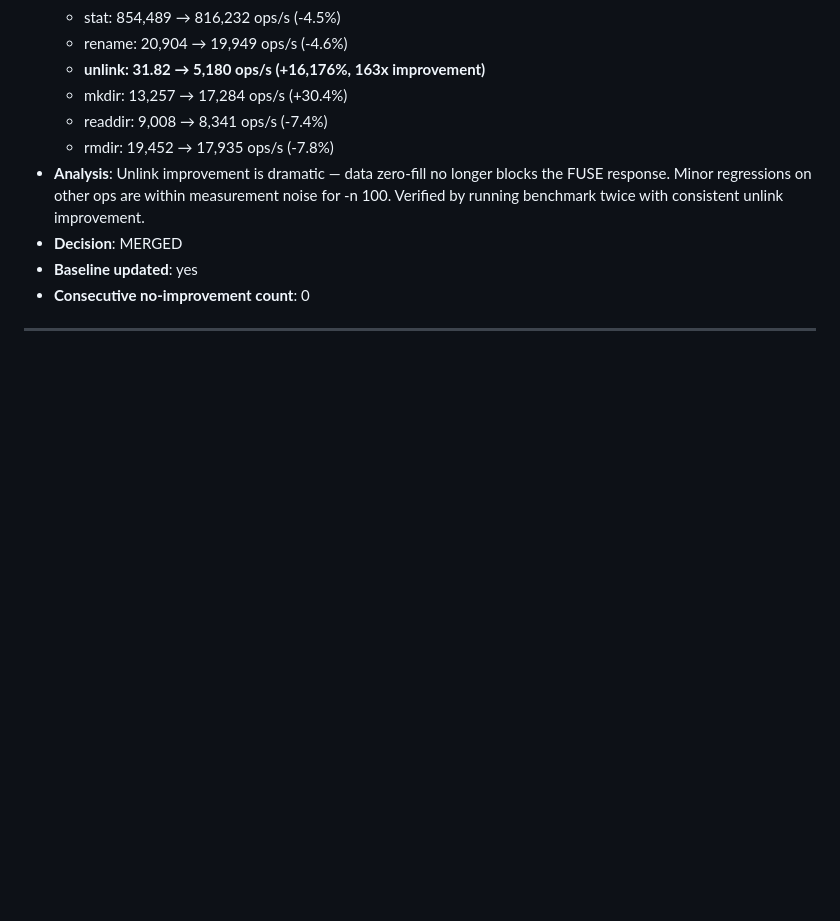
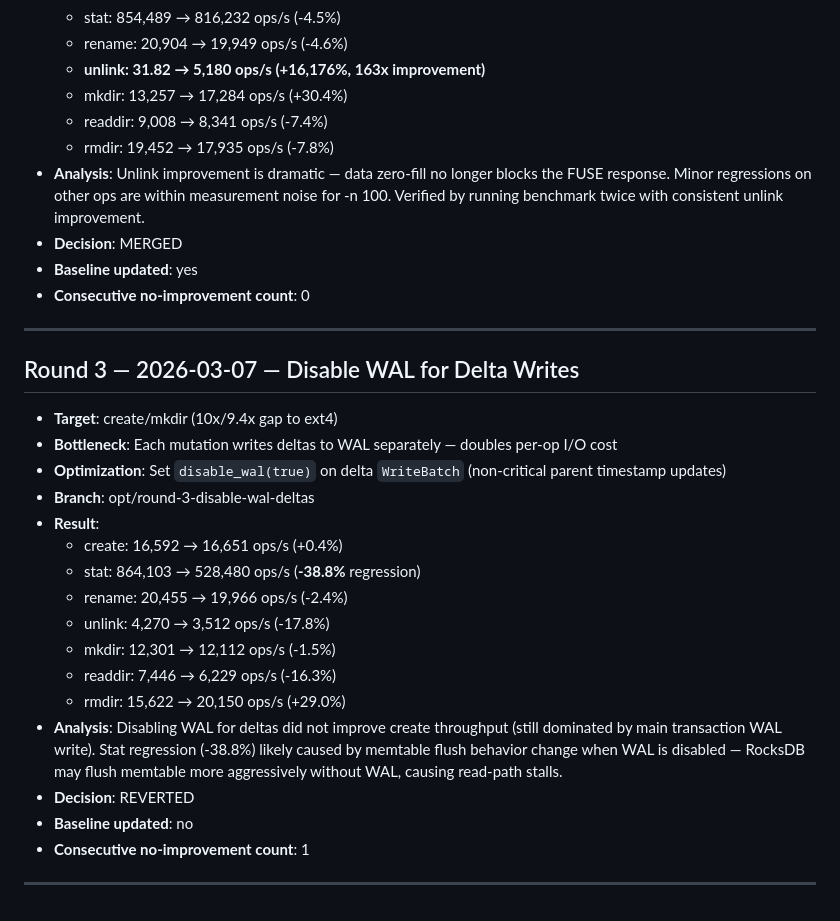
Before and after one commit to csjgg/rucksfs, a Markdown page: benchmark/bench-tool/optimization-log.md, the part around the change. Rendered like a GitHub page; blank space fills up the shorter version.

Commit message:
docs(bench): log round 3 results — disable WAL for deltas (reverted)

```diff
--- a/benchmark/bench-tool/optimization-log.md
+++ b/benchmark/bench-tool/optimization-log.md
@@ -62,3 +62,24 @@
 - **Consecutive no-improvement count**: 0
 
 ---
+
+## Round 3 — 2026-03-07 — Disable WAL for Delta Writes
+
+- **Target**: create/mkdir (10x/9.4x gap to ext4)
+- **Bottleneck**: Each mutation writes deltas to WAL separately — doubles per-op I/O cost
+- **Optimization**: Set `disable_wal(true)` on delta `WriteBatch` (non-critical parent timestamp updates)
+- **Branch**: opt/round-3-disable-wal-deltas
+- **Result**:
+  - create: 16,592 → 16,651 ops/s (+0.4%)
+  - stat: 864,103 → 528,480 ops/s (**-38.8%** regression)
+  - rename: 20,455 → 19,966 ops/s (-2.4%)
+  - unlink: 4,270 → 3,512 ops/s (-17.8%)
+  - mkdir: 12,301 → 12,112 ops/s (-1.5%)
+  - readdir: 7,446 → 6,229 ops/s (-16.3%)
+  - rmdir: 15,622 → 20,150 ops/s (+29.0%)
+- **Analysis**: Disabling WAL for deltas did not improve create throughput (still dominated by main transaction WAL write). Stat regression (-38.8%) likely caused by memtable flush behavior change when WAL is disabled — RocksDB may flush memtable more aggressively without WAL, causing read-path stalls.
+- **Decision**: REVERTED
+- **Baseline updated**: no
+- **Consecutive no-improvement count**: 1
+
+---
```
